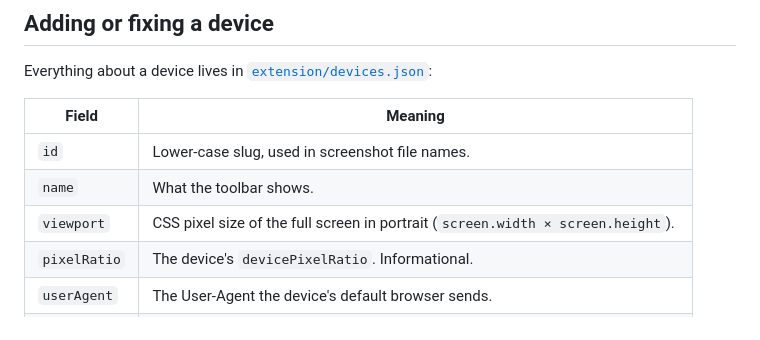
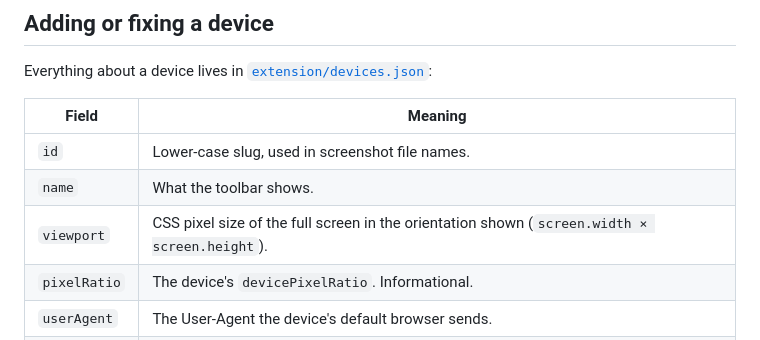
Before and after one commit to royandre/previewer, a Markdown page: CONTRIBUTING.md, the part around the change. Rendered like a GitHub page.

```diff
--- a/CONTRIBUTING.md
+++ b/CONTRIBUTING.md
@@ -51,7 +51,7 @@ Everything about a device lives in [`extension/devices.json`](extension/devices.
 | ------------- | ------------------------------------------------------------------------------- |
 | `id`          | Lower-case slug, used in screenshot file names.                                 |
 | `name`        | What the toolbar shows.                                                         |
-| `viewport`    | CSS pixel size of the full screen in portrait (`screen.width × screen.height`). |
+| `viewport`    | CSS pixel size of the full screen in the orientation shown (`screen.width × screen.height`). |
 | `pixelRatio`  | The device's `devicePixelRatio`. Informational.                                 |
 | `userAgent`   | The User-Agent the device's default browser sends.                              |
 | `headers`     | Extra request headers; `null` removes the header (Safari sends no client hints). |
```
Also changed, not shown: CHANGELOG.md (+6 -0 lines), README.md (+1 -1 lines), docs/devices.png, docs/overlay.png, 9 other files.
